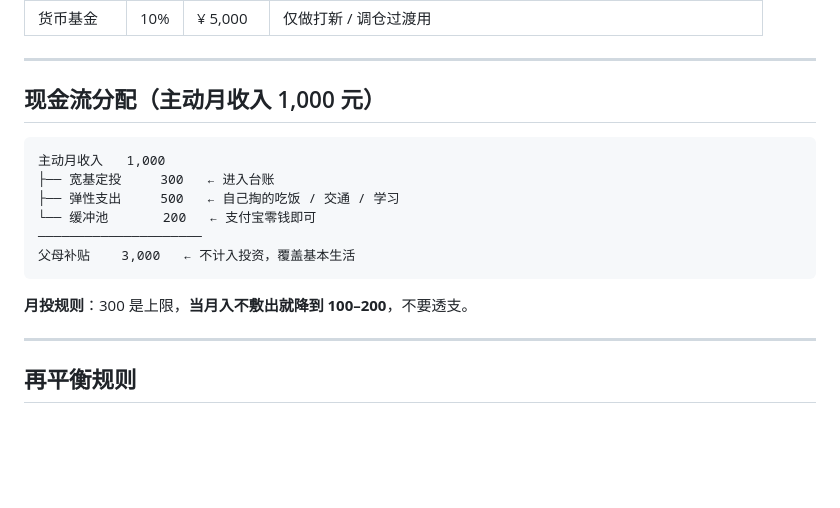
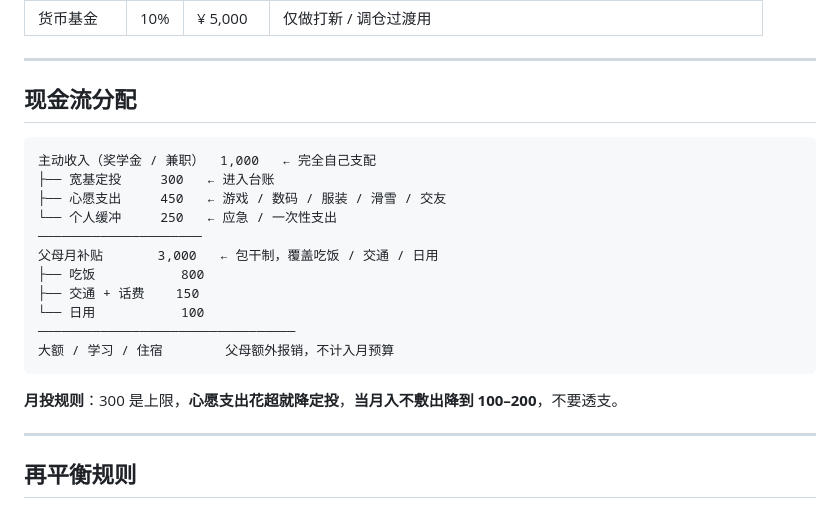
Before and after one commit to gideon887380/rebal-ledger, a Markdown page: README.md, the part around the change. Drawn GitHub-style; blank space fills up the shorter version.

Commit message:
clarify cash flow: 1000 self-earned + 3000 parent subsidy, separate

````diff
--- a/README.md
+++ b/README.md
@@ -24,18 +24,23 @@
 
 ---
 
-## 现金流分配（主动月收入 1,000 元）
+## 现金流分配
 
 ```
-主动月收入   1,000
+主动收入（奖学金 / 兼职）  1,000   ← 完全自己支配
 ├── 宽基定投     300   ← 进入台账
-├── 弹性支出     500   ← 自己掏的吃饭 / 交通 / 学习
-└── 缓冲池       200   ← 支付宝零钱即可
+├── 心愿支出     450   ← 游戏 / 数码 / 服装 / 滑雪 / 交友
+└── 个人缓冲     250   ← 应急 / 一次性支出
 ─────────────────────
-父母补贴    3,000   ← 不计入投资，覆盖基本生活
+父母月补贴       3,000   ← 包干制，覆盖吃饭 / 交通 / 日用
+├── 吃饭           800
+├── 交通 + 话费    150
+└── 日用           100
+─────────────────────────────────
+大额 / 学习 / 住宿        父母额外报销，不计入月预算
 ```
 
-**月投规则**：300 是上限，**当月入不敷出就降到 100–200**，不要透支。
+**月投规则**：300 是上限，**心愿支出花超就降定投**，**当月入不敷出降到 100–200**，不要透支。
 
 ---
 
````
